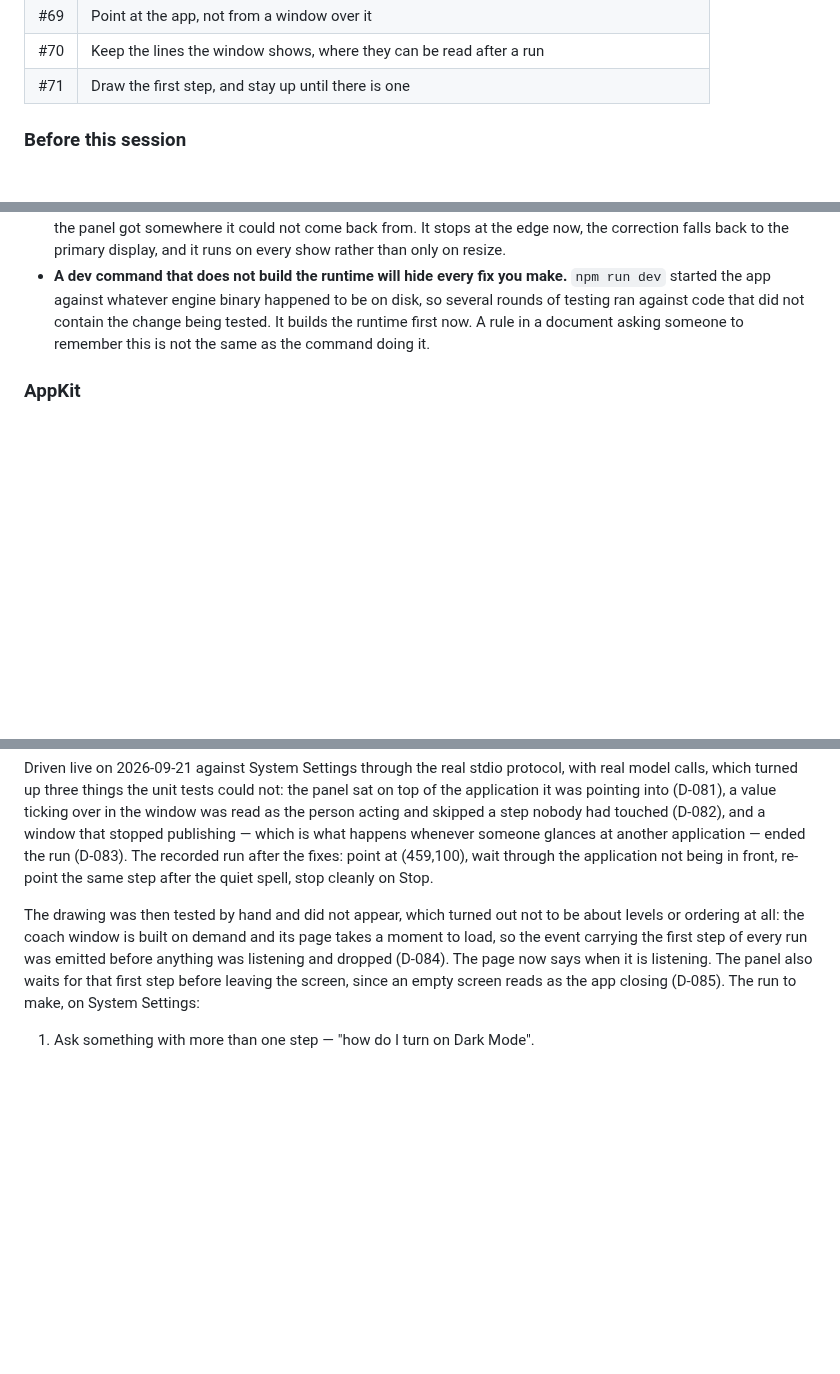
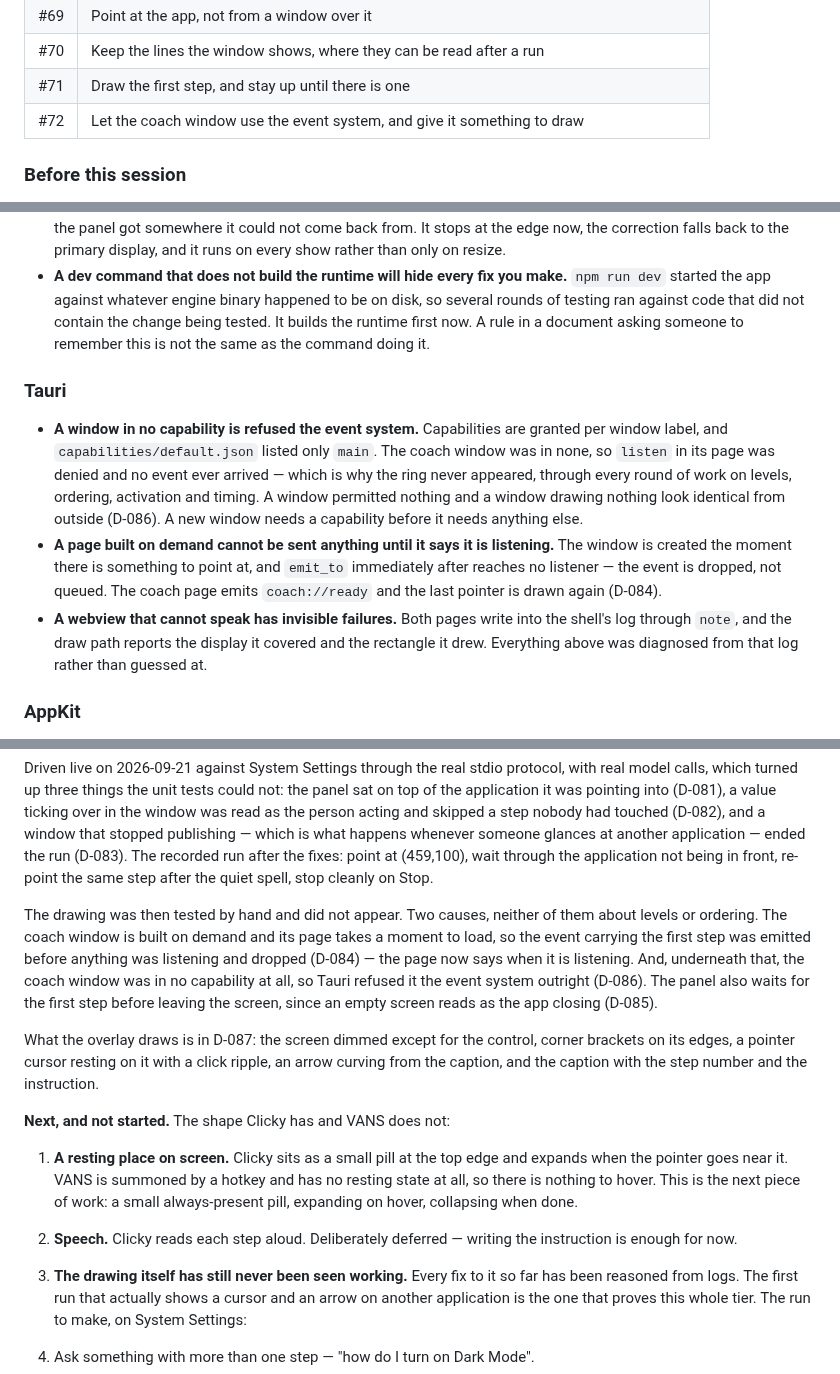
Before and after one commit to vedansh-5/SarvamAI-Hackathon, a Markdown page: AGY.md, 3 parts joined by grey strips. Rendered like a GitHub page; blank space fills up the shorter version.

Commit message:
Record why nothing was ever drawn, and what Clicky still has that we do not
Signed-off-by: vedansh <vedanshsaini7719@gmail.com>

```diff
--- a/AGY.md
+++ b/AGY.md
@@ -198,6 +198,7 @@ as the fallback.
 | #69 | Point at the app, not from a window over it |
 | #70 | Keep the lines the window shows, where they can be read after a run |
 | #71 | Draw the first step, and stay up until there is one |
+| #72 | Let the coach window use the event system, and give it something to draw |
 
 
 
@@ -341,6 +342,25 @@ for at least an hour.
   disk, so several rounds of testing ran against code that did not contain the
   change being tested. It builds the runtime first now. A rule in a document
   asking someone to remember this is not the same as the command doing it.
+
+### Tauri
+
+- **A window in no capability is refused the event system.** Capabilities are
+  granted per window label, and `capabilities/default.json` listed only `main`.
+  The coach window was in none, so `listen` in its page was denied and no event
+  ever arrived — which is why the ring never appeared, through every round of
+  work on levels, ordering, activation and timing. A window permitted nothing
+  and a window drawing nothing look identical from outside (D-086). A new window
+  needs a capability before it needs anything else.
+- **A page built on demand cannot be sent anything until it says it is
+  listening.** The window is created the moment there is something to point at,
+  and `emit_to` immediately after reaches no listener — the event is dropped, not
+  queued. The coach page emits `coach://ready` and the last pointer is drawn
+  again (D-084).
+- **A webview that cannot speak has invisible failures.** Both pages write into
+  the shell's log through `note`, and the draw path reports the display it
+  covered and the rectangle it drew. Everything above was diagnosed from that log
+  rather than guessed at.
 
 ### AppKit
 
@@ -513,12 +533,31 @@ what happens whenever someone glances at another application — ended the run
 application not being in front, re-point the same step after the quiet spell,
 stop cleanly on Stop.
 
-The drawing was then tested by hand and did not appear, which turned out not to
-be about levels or ordering at all: the coach window is built on demand and its
-page takes a moment to load, so the event carrying the first step of every run
-was emitted before anything was listening and dropped (D-084). The page now says
-when it is listening. The panel also waits for that first step before leaving the
-screen, since an empty screen reads as the app closing (D-085). The run
+The drawing was then tested by hand and did not appear. Two causes, neither of
+them about levels or ordering. The coach window is built on demand and its page
+takes a moment to load, so the event carrying the first step was emitted before
+anything was listening and dropped (D-084) — the page now says when it is
+listening. And, underneath that, the coach window was in no capability at all, so
+Tauri refused it the event system outright (D-086). The panel also waits for the
+first step before leaving the screen, since an empty screen reads as the app
+closing (D-085).
+
+What the overlay draws is in D-087: the screen dimmed except for the control,
+corner brackets on its edges, a pointer cursor resting on it with a click ripple,
+an arrow curving from the caption, and the caption with the step number and the
+instruction.
+
+**Next, and not started.** The shape Clicky has and VANS does not:
+
+1. **A resting place on screen.** Clicky sits as a small pill at the top edge and
+   expands when the pointer goes near it. VANS is summoned by a hotkey and has no
+   resting state at all, so there is nothing to hover. This is the next piece of
+   work: a small always-present pill, expanding on hover, collapsing when done.
+2. **Speech.** Clicky reads each step aloud. Deliberately deferred — writing the
+   instruction is enough for now.
+3. **The drawing itself has still never been seen working.** Every fix to it so
+   far has been reasoned from logs. The first run that actually shows a cursor
+   and an arrow on another application is the one that proves this whole tier. The run
 to make, on System Settings:
 
 1. Ask something with more than one step — "how do I turn on Dark Mode".
```
